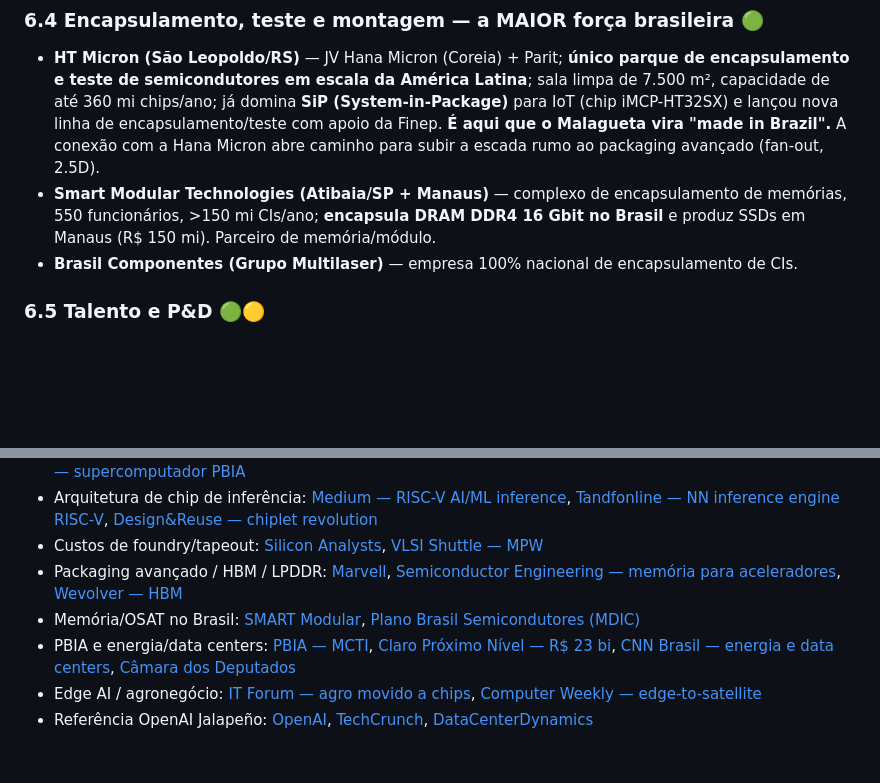
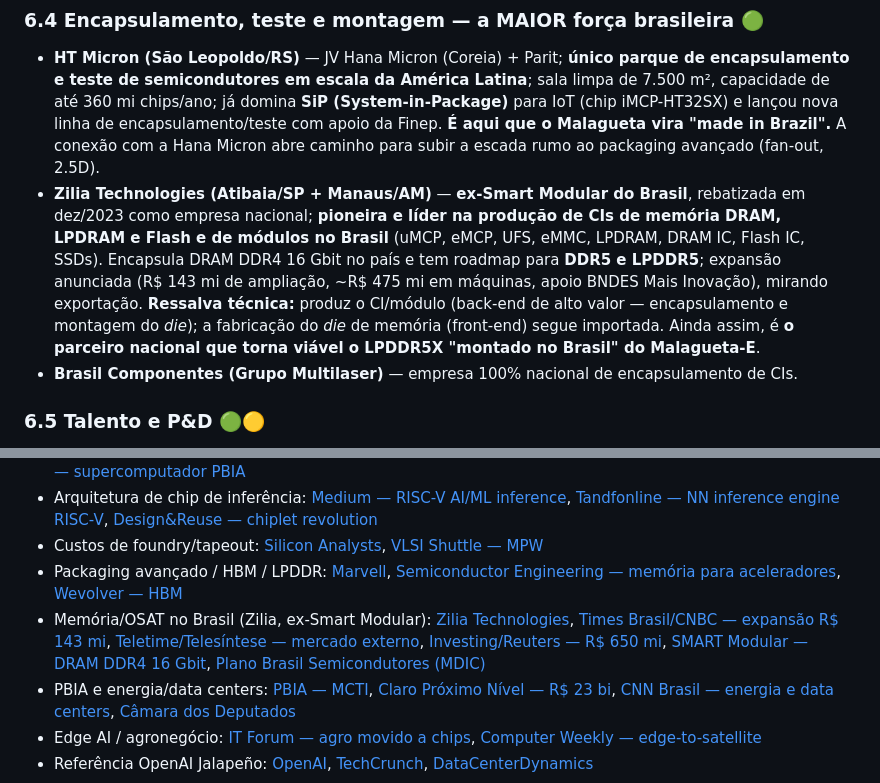
Before and after one commit to viniciusgushiken/research, a Markdown page: chip-ia-brasil/projeto-malagueta-chip-inferencia-ia-brasil.md, 2 parts joined by grey strips. Rendered like a GitHub page; blank space fills up the shorter version.

```diff
--- a/chip-ia-brasil/projeto-malagueta-chip-inferencia-ia-brasil.md
+++ b/chip-ia-brasil/projeto-malagueta-chip-inferencia-ia-brasil.md
@@ -170,7 +170,7 @@ Aproveita o pivô já aprovado da CEITEC para **carbeto de silício (SiC)** —
 
 ### 6.4 Encapsulamento, teste e montagem — a MAIOR força brasileira 🟢
 - **HT Micron (São Leopoldo/RS)** — JV Hana Micron (Coreia) + Parit; **único parque de encapsulamento e teste de semicondutores em escala da América Latina**; sala limpa de 7.500 m², capacidade de até 360 mi chips/ano; já domina **SiP (System-in-Package)** para IoT (chip iMCP-HT32SX) e lançou nova linha de encapsulamento/teste com apoio da Finep. **É aqui que o Malagueta vira "made in Brazil".** A conexão com a Hana Micron abre caminho para subir a escada rumo ao packaging avançado (fan-out, 2.5D).
-- **Smart Modular Technologies (Atibaia/SP + Manaus)** — complexo de encapsulamento de memórias, 550 funcionários, >150 mi CIs/ano; **encapsula DRAM DDR4 16 Gbit no Brasil** e produz SSDs em Manaus (R$ 150 mi). Parceiro de memória/módulo.
+- **Zilia Technologies (Atibaia/SP + Manaus/AM)** — **ex-Smart Modular do Brasil**, rebatizada em dez/2023 como empresa nacional; **pioneira e líder na produção de CIs de memória DRAM, LPDRAM e Flash e de módulos no Brasil** (uMCP, eMCP, UFS, eMMC, LPDRAM, DRAM IC, Flash IC, SSDs). Encapsula DRAM DDR4 16 Gbit no país e tem roadmap para **DDR5 e LPDDR5**; expansão anunciada (R$ 143 mi de ampliação, ~R$ 475 mi em máquinas, apoio BNDES Mais Inovação), mirando exportação. **Ressalva técnica:** produz o CI/módulo (back-end de alto valor — encapsulamento e montagem do *die*); a fabricação do *die* de memória (front-end) segue importada. Ainda assim, é **o parceiro nacional que torna viável o LPDDR5X "montado no Brasil" do Malagueta-E**.
 - **Brasil Componentes (Grupo Multilaser)** — empresa 100% nacional de encapsulamento de CIs.
 
 ### 6.5 Talento e P&D 🟢🟡
@@ -288,7 +288,7 @@ Unicamp (Centro de Componentes e Semicondutores), USP (Laboratório de Sistemas
 - Arquitetura de chip de inferência: [Medium — RISC-V AI/ML inference](https://medium.com/@jonah_27996/risc-vs-open-source-innovation-advantage-in-ai-ml-inference-workloads-a4b70eec5400), [Tandfonline — NN inference engine RISC-V](https://www.tandfonline.com/doi/full/10.1080/23335777.2025.2584291), [Design&Reuse — chiplet revolution](https://www.design-reuse.com/news/202529865-the-chiplet-revolution-how-advanced-packaging-and-ucie-are-redefining-ai-hardware-in-2025/)
 - Custos de foundry/tapeout: [Silicon Analysts](https://siliconanalysts.com/guide/foundry-engagement), [VLSI Shuttle — MPW](https://www.vlsishuttle.com/en/learn/mpw-guide)
 - Packaging avançado / HBM / LPDDR: [Marvell](https://www.marvell.com/company/newsroom/marvell-delivers-advanced-packaging-platform-custom-ai-accelerators.html), [Semiconductor Engineering — memória para aceleradores](https://semiengineering.com/choosing-the-right-memory-solution-for-ai-accelerators/), [Wevolver — HBM](https://www.wevolver.com/article/what-is-hbm-high-bandwidth-memory-deep-dive-into-architecture-packaging-and-applications)
-- Memória/OSAT no Brasil: [SMART Modular](https://smartmodular.com.br/blog/a-smart-modular-technologies-comeca-a-produzir-no-brasil-circuitos-integrados-dram-do-tipo-ddr4-de-ultima-geracao-de-16gbit/), [Plano Brasil Semicondutores (MDIC)](https://www.gov.br/mdic/pt-br/assuntos/sdic/setor-automotivo/PlanoBrasilSemicondutores.pdf)
+- Memória/OSAT no Brasil (Zilia, ex-Smart Modular): [Zilia Technologies](https://ziliatech.com/en/), [Times Brasil/CNBC — expansão R$ 143 mi](https://timesbrasil.com.br/brasil/zilia-technologies-amplia-producao-de-semicondutores-no-brasil-com-investimento-de-r-143-milhoes/), [Teletime/Telesíntese — mercado externo](https://telesintese.com.br/apos-expansao-local-zilia-mira-mercado-externo-de-semicondutores/), [Investing/Reuters — R$ 650 mi](https://br.investing.com/news/technology-news/fabricante-de-semicondutores-zilia-anuncia-investimento-de-r650-mi-ate-o-final-de-2025-1272948), [SMART Modular — DRAM DDR4 16 Gbit](https://smartmodular.com.br/blog/a-smart-modular-technologies-comeca-a-produzir-no-brasil-circuitos-integrados-dram-do-tipo-ddr4-de-ultima-geracao-de-16gbit/), [Plano Brasil Semicondutores (MDIC)](https://www.gov.br/mdic/pt-br/assuntos/sdic/setor-automotivo/PlanoBrasilSemicondutores.pdf)
 - PBIA e energia/data centers: [PBIA — MCTI](https://www.gov.br/mcti/pt-br/acompanhe-o-mcti/transformacaodigital/plano-brasileiro-de-inteligencia-artificial), [Claro Próximo Nível — R$ 23 bi](https://proximonivel.claro.com.br/pbia-brasil-aporta-r-23-bilhoes-em-investimentos-em-ia/), [CNN Brasil — energia e data centers](https://www.cnnbrasil.com.br/infra/energia-renovavel-e-data-centers-a-vantagem-competitiva-do-brasil/), [Câmara dos Deputados](https://www.camara.leg.br/noticias/1196158-matriz-de-energia-limpa-e-renovavel-torna-o-brasil-atraente-para-instalacao-de-data-centers/)
 - Edge AI / agronegócio: [IT Forum — agro movido a chips](https://itforum.com.br/colunas/algoritmo-agro-chips/), [Computer Weekly — edge-to-satellite](https://www.computerweekly.com/br/reportagen/Como-a-arquitetura-Edge-to-Satellite-redefine-a-TI-do-agro-e-da-logistica-no-Brasil)
 - Referência OpenAI Jalapeño: [OpenAI](https://openai.com/index/openai-broadcom-jalapeno-inference-chip/), [TechCrunch](https://techcrunch.com/2026/06/24/openai-unveils-its-first-custom-chip-built-by-broadcom/), [DataCenterDynamics](https://www.datacenterdynamics.com/en/news/openai-building-first-custom-ai-inference-chip-with-tsmc-and-broadcom-report/)
```
Also changed, not shown: other parts of chip-ia-brasil/projeto-malagueta-chip-inferencia-ia-brasil.md (+3 -3 lines).
